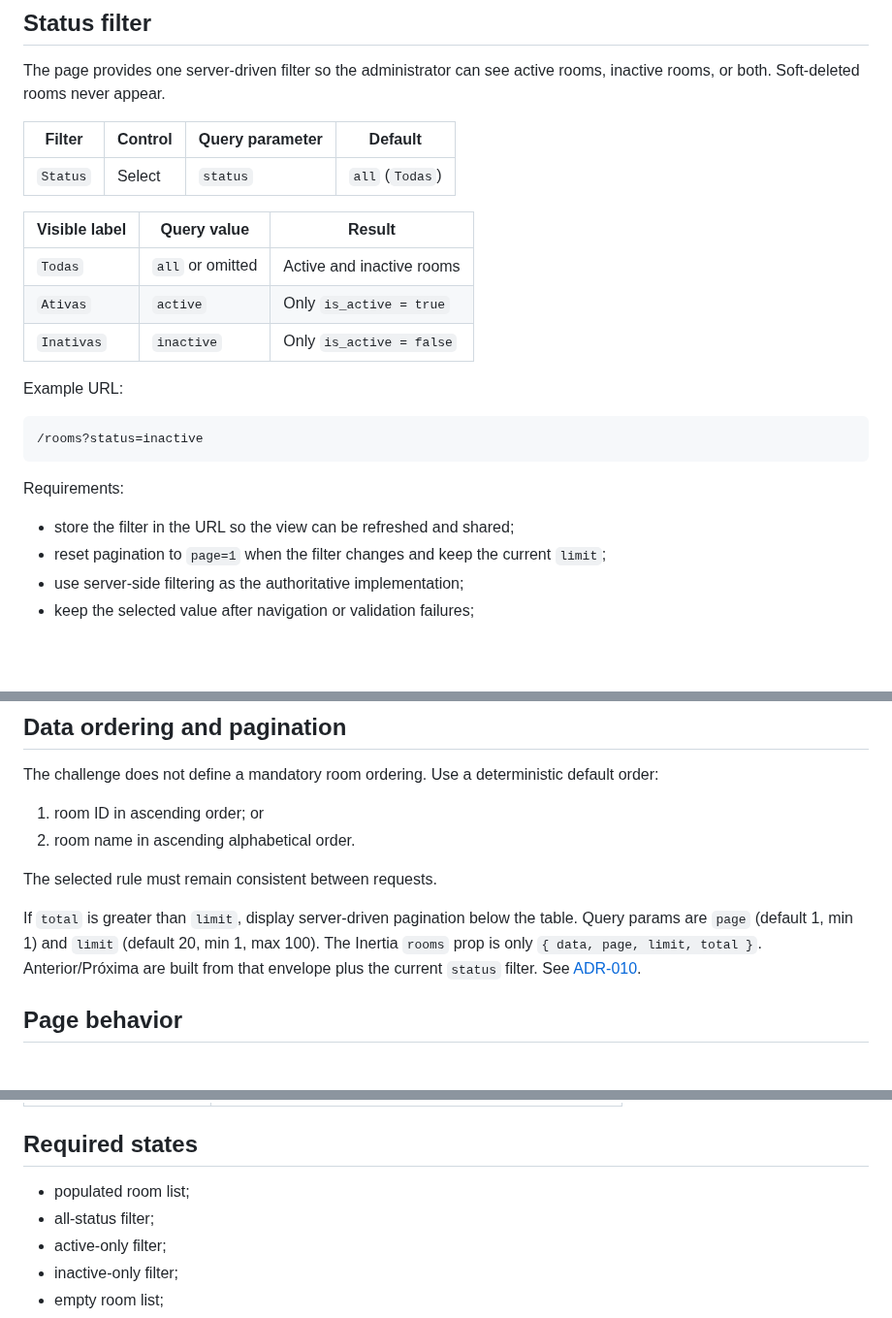
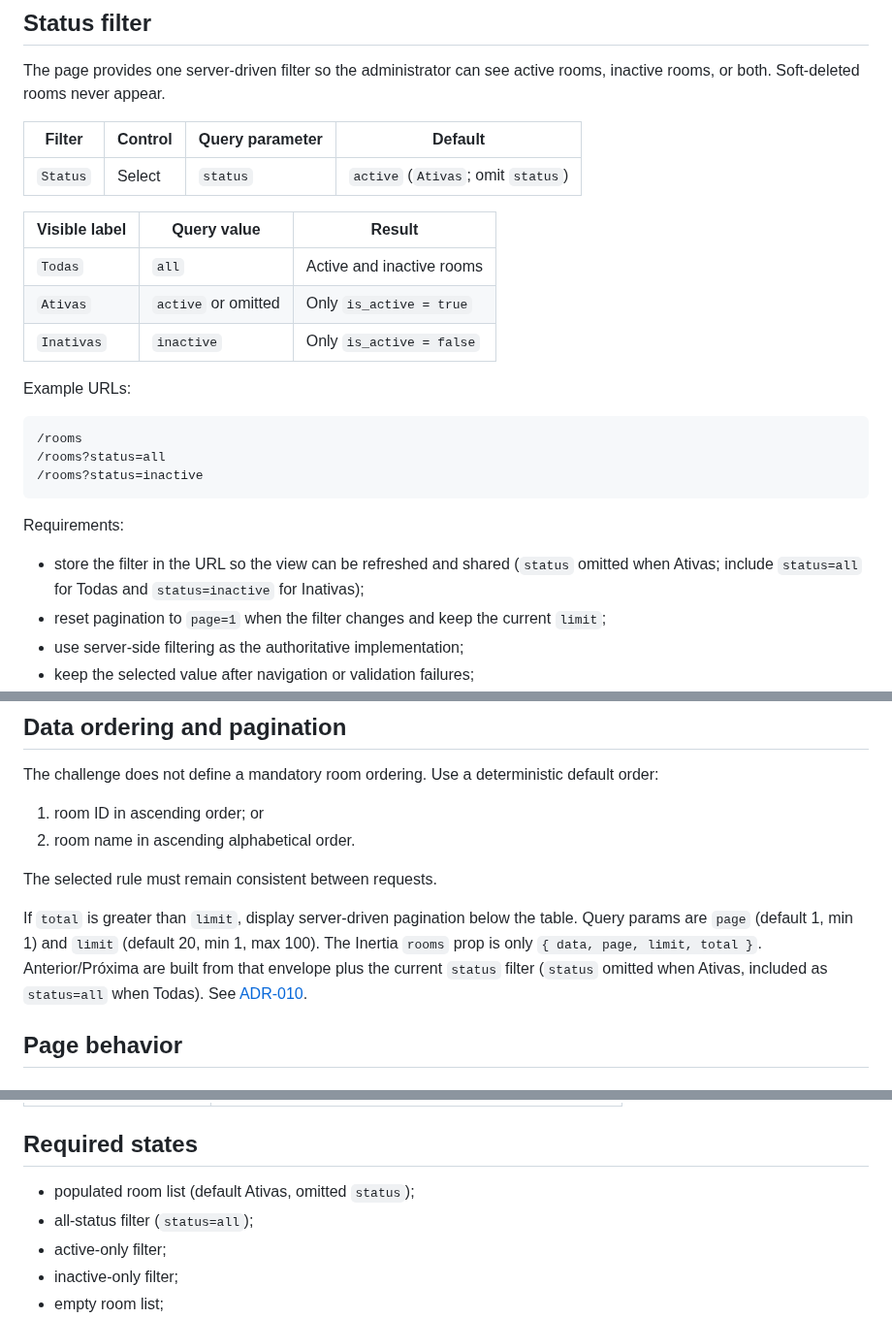
Before and after one commit to JeanCarlos20-code/Desafio-Tecnico-Nano-Incub, a Markdown page: docs/screens/screen-rooms-list.md, 3 parts joined by grey strips. Shown at 97% size. Rendered like a GitHub page; blank space fills up the shorter version.

````diff
--- a/docs/screens/screen-rooms-list.md
+++ b/docs/screens/screen-rooms-list.md
@@ -89,23 +89,25 @@ The page provides one server-driven filter so the administrator can see active r
 
 | Filter | Control | Query parameter | Default |
 | --- | --- | --- | --- |
-| `Status` | Select | `status` | `all` (`Todas`) |
+| `Status` | Select | `status` | `active` (`Ativas`; omit `status`) |
 
 | Visible label | Query value | Result |
 | --- | --- | --- |
-| `Todas` | `all` or omitted | Active and inactive rooms |
-| `Ativas` | `active` | Only `is_active = true` |
+| `Todas` | `all` | Active and inactive rooms |
+| `Ativas` | `active` or omitted | Only `is_active = true` |
 | `Inativas` | `inactive` | Only `is_active = false` |
 
-Example URL:
+Example URLs:
 
 ```text
+/rooms
+/rooms?status=all
 /rooms?status=inactive
 ```
 
 Requirements:
 
-- store the filter in the URL so the view can be refreshed and shared;
+- store the filter in the URL so the view can be refreshed and shared (`status` omitted when Ativas; include `status=all` for Todas and `status=inactive` for Inativas);
 - reset pagination to `page=1` when the filter changes and keep the current `limit`;
 - use server-side filtering as the authoritative implementation;
 - keep the selected value after navigation or validation failures;
@@ -225,7 +227,7 @@ The challenge does not define a mandatory room ordering. Use a deterministic def
 
 The selected rule must remain consistent between requests.
 
-If `total` is greater than `limit`, display server-driven pagination below the table. Query params are `page` (default 1, min 1) and `limit` (default 20, min 1, max 100). The Inertia `rooms` prop is only `{ data, page, limit, total }`. Anterior/Próxima are built from that envelope plus the current `status` filter. See [ADR-010](../adr/010-envelope-simples-de-paginacao-page-e-limit.md).
+If `total` is greater than `limit`, display server-driven pagination below the table. Query params are `page` (default 1, min 1) and `limit` (default 20, min 1, max 100). The Inertia `rooms` prop is only `{ data, page, limit, total }`. Anterior/Próxima are built from that envelope plus the current `status` filter (`status` omitted when Ativas, included as `status=all` when Todas). See [ADR-010](../adr/010-envelope-simples-de-paginacao-page-e-limit.md).
 
 ## Page behavior
 
@@ -351,8 +353,8 @@ Flash messages must be announced through an accessible live region and must not
 
 ## Required states
 
-- populated room list;
-- all-status filter;
+- populated room list (default Ativas, omitted `status`);
+- all-status filter (`status=all`);
 - active-only filter;
 - inactive-only filter;
 - empty room list;
````
Also changed, not shown: other parts of docs/screens/screen-rooms-list.md (+1 -1 lines), docs/screens/screen-reservations-list.md (+13 -12 lines).
